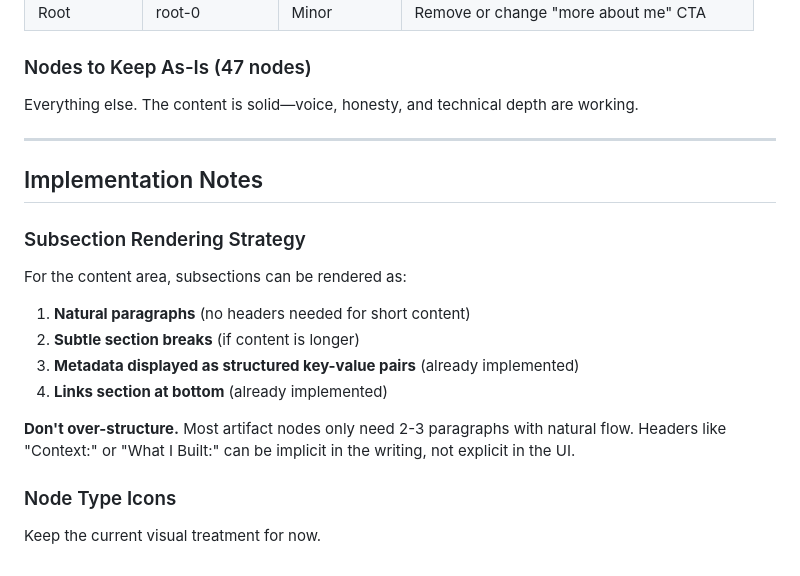
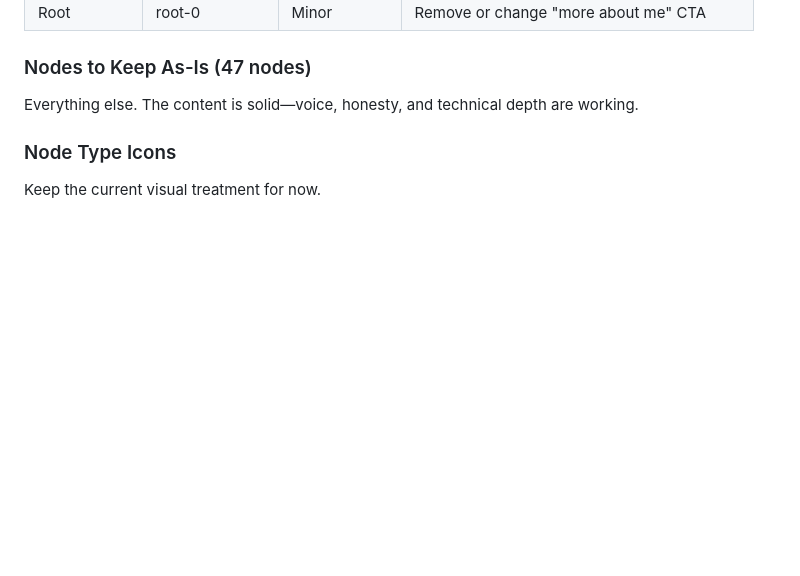
Before and after one commit to roseate8/portfolio-product, a Markdown page: docs/new-content.MD, the part around the change. Drawn GitHub-style; blank space fills up the shorter version.

```diff
--- a/docs/newe-content.MD
+++ b/docs/new-content.MD
@@ -919,20 +919,5 @@
 
 Everything else. The content is solid—voice, honesty, and technical depth are working.
 
----
-
-## Implementation Notes
-
-### Subsection Rendering Strategy
-
-For the content area, subsections can be rendered as:
-
-1. **Natural paragraphs** (no headers needed for short content)
-2. **Subtle section breaks** (if content is longer)
-3. **Metadata displayed as structured key-value pairs** (already implemented)
-4. **Links section at bottom** (already implemented)
-
-**Don't over-structure.** Most artifact nodes only need 2-3 paragraphs with natural flow. Headers like "Context:" or "What I Built:" can be implicit in the writing, not explicit in the UI.
-
 ### Node Type Icons
 Keep the current visual treatment for now.
```
